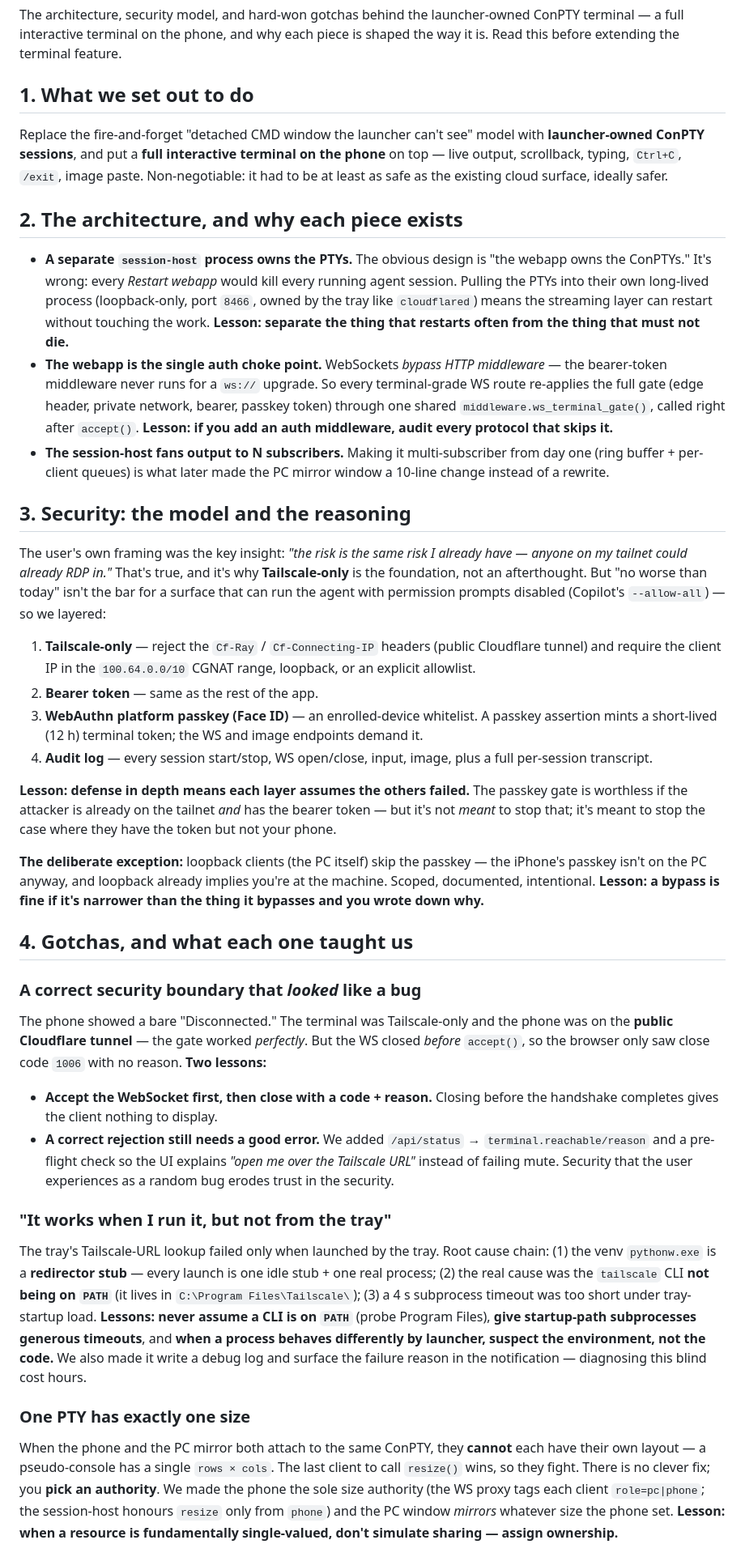
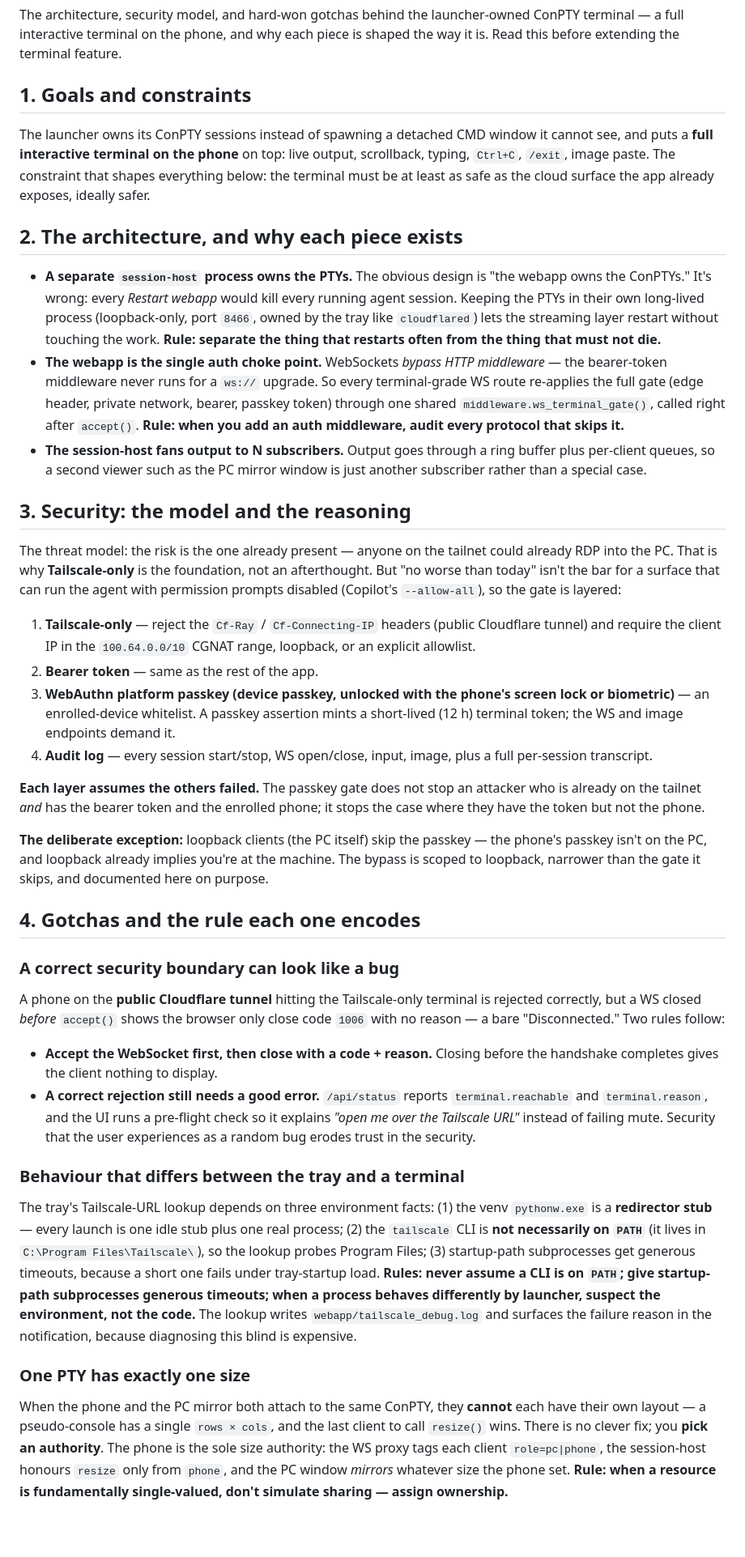
Before and after one commit to ferraroroberto/app-launcher-lite, a Markdown page: docs/launcher-owned-pty.md, the part around one of its changes. Shown at 81% size. GitHub-like rendering; blank space fills up the shorter version.

Commit message:
docs: restate the PTY terminal reference in the present tense (#85) (#99)
- sections 1, 4 and 5 describe the goals, the rule each gotcha encodes and the working practices as they stand, instead of the build story
- the passkey is a device passkey unlocked by screen lock or biometric, matching the Android-only fork and the README's passkey wording

```diff
--- a/docs/launcher-owned-pty.md
+++ b/docs/launcher-owned-pty.md
@@ -2,43 +2,43 @@
 
 The architecture, security model, and hard-won gotchas behind the launcher-owned ConPTY terminal — a full interactive terminal on the phone, and why each piece is shaped the way it is. Read this before extending the terminal feature.
 
-## 1. What we set out to do
+## 1. Goals and constraints
 
-Replace the fire-and-forget "detached CMD window the launcher can't see" model with **launcher-owned ConPTY sessions**, and put a **full interactive terminal on the phone** on top — live output, scrollback, typing, `Ctrl+C`, `/exit`, image paste. Non-negotiable: it had to be at least as safe as the existing cloud surface, ideally safer.
+The launcher owns its ConPTY sessions instead of spawning a detached CMD window it cannot see, and puts a **full interactive terminal on the phone** on top: live output, scrollback, typing, `Ctrl+C`, `/exit`, image paste. The constraint that shapes everything below: the terminal must be at least as safe as the cloud surface the app already exposes, ideally safer.
 
 ## 2. The architecture, and why each piece exists
 
-- **A separate `session-host` process owns the PTYs.** The obvious design is "the webapp owns the ConPTYs." It's wrong: every *Restart webapp* would kill every running agent session. Pulling the PTYs into their own long-lived process (loopback-only, port `8466`, owned by the tray like `cloudflared`) means the streaming layer can restart without touching the work. **Lesson: separate the thing that restarts often from the thing that must not die.**
-- **The webapp is the single auth choke point.** WebSockets *bypass HTTP middleware* — the bearer-token middleware never runs for a `ws://` upgrade. So every terminal-grade WS route re-applies the full gate (edge header, private network, bearer, passkey token) through one shared `middleware.ws_terminal_gate()`, called right after `accept()`. **Lesson: if you add an auth middleware, audit every protocol that skips it.**
-- **The session-host fans output to N subscribers.** Making it multi-subscriber from day one (ring buffer + per-client queues) is what later made the PC mirror window a 10-line change instead of a rewrite.
+- **A separate `session-host` process owns the PTYs.** The obvious design is "the webapp owns the ConPTYs." It's wrong: every *Restart webapp* would kill every running agent session. Keeping the PTYs in their own long-lived process (loopback-only, port `8466`, owned by the tray like `cloudflared`) lets the streaming layer restart without touching the work. **Rule: separate the thing that restarts often from the thing that must not die.**
+- **The webapp is the single auth choke point.** WebSockets *bypass HTTP middleware* — the bearer-token middleware never runs for a `ws://` upgrade. So every terminal-grade WS route re-applies the full gate (edge header, private network, bearer, passkey token) through one shared `middleware.ws_terminal_gate()`, called right after `accept()`. **Rule: when you add an auth middleware, audit every protocol that skips it.**
+- **The session-host fans output to N subscribers.** Output goes through a ring buffer plus per-client queues, so a second viewer such as the PC mirror window is just another subscriber rather than a special case.
 
 ## 3. Security: the model and the reasoning
 
-The user's own framing was the key insight: *"the risk is the same risk I already have — anyone on my tailnet could already RDP in."* That's true, and it's why **Tailscale-only** is the foundation, not an afterthought. But "no worse than today" isn't the bar for a surface that can run the agent with permission prompts disabled (Copilot's `--allow-all`) — so we layered:
+The threat model: the risk is the one already present — anyone on the tailnet could already RDP into the PC. That is why **Tailscale-only** is the foundation, not an afterthought. But "no worse than today" isn't the bar for a surface that can run the agent with permission prompts disabled (Copilot's `--allow-all`), so the gate is layered:
 
 1. **Tailscale-only** — reject the `Cf-Ray` / `Cf-Connecting-IP` headers (public Cloudflare tunnel) and require the client IP in the `100.64.0.0/10` CGNAT range, loopback, or an explicit allowlist.
 2. **Bearer token** — same as the rest of the app.
-3. **WebAuthn platform passkey (Face ID)** — an enrolled-device whitelist. A passkey assertion mints a short-lived (12 h) terminal token; the WS and image endpoints demand it.
+3. **WebAuthn platform passkey (device passkey, unlocked with the phone's screen lock or biometric)** — an enrolled-device whitelist. A passkey assertion mints a short-lived (12 h) terminal token; the WS and image endpoints demand it.
 4. **Audit log** — every session start/stop, WS open/close, input, image, plus a full per-session transcript.
 
-**Lesson: defense in depth means each layer assumes the others failed.** The passkey gate is worthless if the attacker is already on the tailnet *and* has the bearer token — but it's not *meant* to stop that; it's meant to stop the case where they have the token but not your phone.
+**Each layer assumes the others failed.** The passkey gate does not stop an attacker who is already on the tailnet *and* has the bearer token and the enrolled phone; it stops the case where they have the token but not the phone.
 
-**The deliberate exception:** loopback clients (the PC itself) skip the passkey — the iPhone's passkey isn't on the PC anyway, and loopback already implies you're at the machine. Scoped, documented, intentional. **Lesson: a bypass is fine if it's narrower than the thing it bypasses and you wrote down why.**
+**The deliberate exception:** loopback clients (the PC itself) skip the passkey — the phone's passkey isn't on the PC, and loopback already implies you're at the machine. The bypass is scoped to loopback, narrower than the gate it skips, and documented here on purpose.
 
-## 4. Gotchas, and what each one taught us
+## 4. Gotchas and the rule each one encodes
 
-### A correct security boundary that *looked* like a bug
+### A correct security boundary can look like a bug
 
-The phone showed a bare "Disconnected." The terminal was Tailscale-only and the phone was on the **public Cloudflare tunnel** — the gate worked *perfectly*. But the WS closed *before* `accept()`, so the browser only saw close code `1006` with no reason. **Two lessons:**
+A phone on the **public Cloudflare tunnel** hitting the Tailscale-only terminal is rejected correctly, but a WS closed *before* `accept()` shows the browser only close code `1006` with no reason — a bare "Disconnected." Two rules follow:
 
 - **Accept the WebSocket first, then close with a code + reason.** Closing before the handshake completes gives the client nothing to display.
-- **A correct rejection still needs a good error.** We added `/api/status` → `terminal.reachable/reason` and a pre-flight check so the UI explains *"open me over the Tailscale URL"* instead of failing mute. Security that the user experiences as a random bug erodes trust in the security.
+- **A correct rejection still needs a good error.** `/api/status` reports `terminal.reachable` and `terminal.reason`, and the UI runs a pre-flight check so it explains *"open me over the Tailscale URL"* instead of failing mute. Security that the user experiences as a random bug erodes trust in the security.
 
-### "It works when I run it, but not from the tray"
+### Behaviour that differs between the tray and a terminal
 
-The tray's Tailscale-URL lookup failed only when launched by the tray. Root cause chain: (1) the venv `pythonw.exe` is a **redirector stub** — every launch is one idle stub + one real process; (2) the real cause was the `tailscale` CLI **not being on `PATH`** (it lives in `C:\Program Files\Tailscale\`); (3) a 4 s subprocess timeout was too short under tray-startup load. **Lessons: never assume a CLI is on `PATH`** (probe Program Files), **give startup-path subprocesses generous timeouts**, and **when a process behaves differently by launcher, suspect the environment, not the code.** We also made it write a debug log and surface the failure reason in the notification — diagnosing this blind cost hours.
+The tray's Tailscale-URL lookup depends on three environment facts: (1) the venv `pythonw.exe` is a **redirector stub** — every launch is one idle stub plus one real process; (2) the `tailscale` CLI is **not necessarily on `PATH`** (it lives in `C:\Program Files\Tailscale\`), so the lookup probes Program Files; (3) startup-path subprocesses get generous timeouts, because a short one fails under tray-startup load. **Rules: never assume a CLI is on `PATH`; give startup-path subprocesses generous timeouts; when a process behaves differently by launcher, suspect the environment, not the code.** The lookup writes `webapp/tailscale_debug.log` and surfaces the failure reason in the notification, because diagnosing this blind is expensive.
 
 ### One PTY has exactly one size
 
-When the phone and the PC mirror both attach to the same ConPTY, they **cannot** each have their own layout — a pseudo-console has a single `rows × cols`. The last client to call `resize()` wins, so they fight. There is no clever fix; you **pick an authority**. We made the phone the sole size authority (the WS proxy tags each client `role=pc|phone`; the session-host honours `resize` only from `phone`) and the PC window *mirrors* whatever size the phone set. **Lesson: when a resource is fundamentally single-valued, don't simulate sharing — assign ownership.**
+When the phone and the PC mirror both attach to the same ConPTY, they **cannot** each have their own layout — a pseudo-console has a single `rows × cols`, and the last client to call `resize()` wins. There is no clever fix; you **pick an authority**. The phone is the sole size authority: the WS proxy tags each client `role=pc|phone`, the session-host honours `resize` only from `phone`, and the PC window *mirrors* whatever size the phone set. **Rule: when a resource is fundamentally single-valued, don't simulate sharing — assign ownership.**
 
```
Also changed, not shown: other parts of docs/launcher-owned-pty.md (+8 -10 lines).
